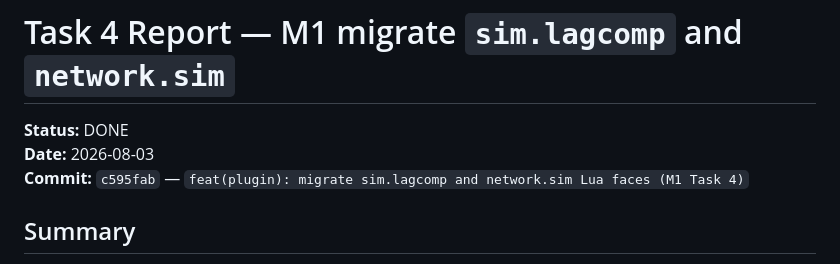
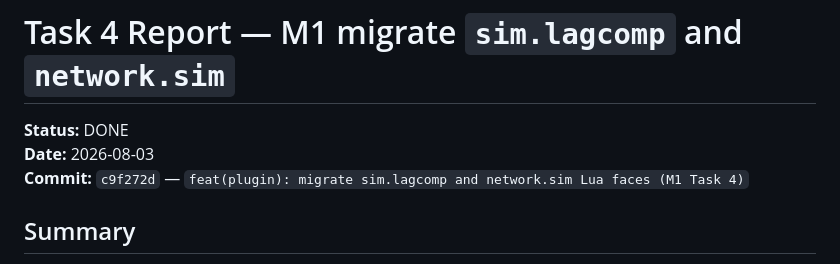
Before and after one commit to fesily/DontStarveLuaJIT2, a Markdown page: .superpowers/sdd/task-4-report.md, the part around the change. Drawn GitHub-style.

Commit message:
docs(sdd): pin task-4 report commit hash

```diff
--- a/.superpowers/sdd/task-4-report.md
+++ b/.superpowers/sdd/task-4-report.md
@@ -2,7 +2,7 @@
 
 **Status:** DONE
 **Date:** 2026-08-03
-**Commit:** `c595fab` — `feat(plugin): migrate sim.lagcomp and network.sim Lua faces (M1 Task 4)`
+**Commit:** `c9f272d` — `feat(plugin): migrate sim.lagcomp and network.sim Lua faces (M1 Task 4)`
 
 ## Summary
 
```
